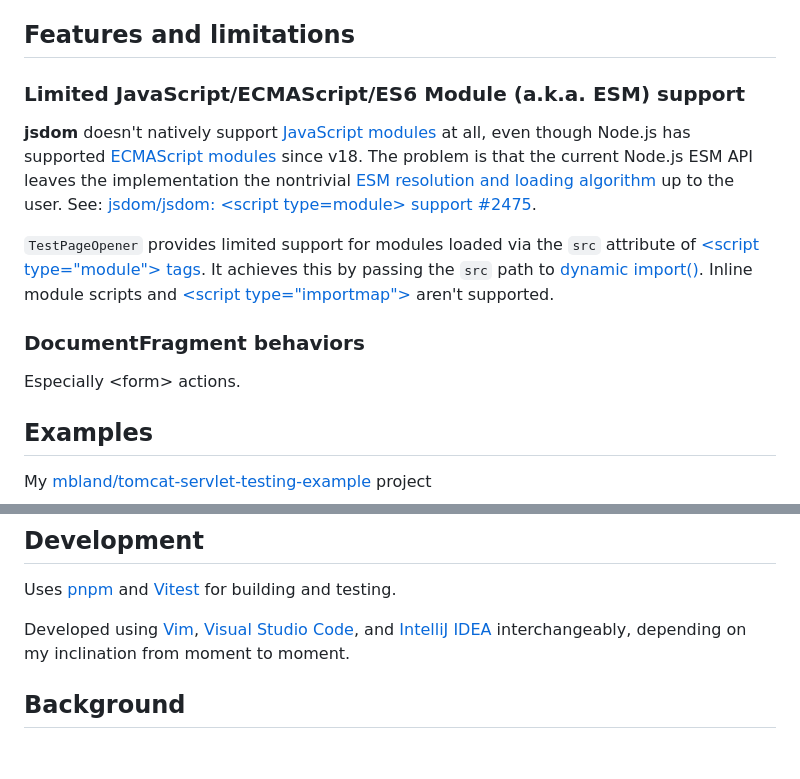
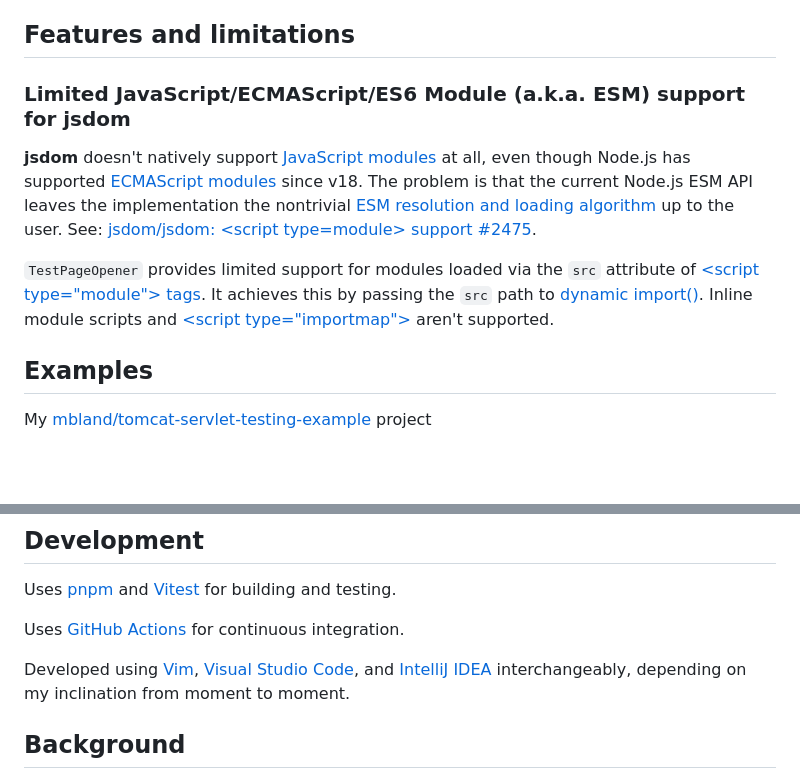
Before and after one commit to mbland/test-page-opener, a Markdown page: README.md, 2 parts joined by grey strips. Rendered like a GitHub page; blank space fills up the shorter version.

Commit message:
A few minor README.md updates
More substantial ones to come, but I want to get the initial tests
working in CI first.

```diff
--- a/README.md
+++ b/README.md
@@ -100,7 +100,7 @@ and the Chain Reaction][].
 
 ## Features and limitations
 
-### Limited JavaScript/ECMAScript/ES6 Module (a.k.a. ESM) support
+### Limited JavaScript/ECMAScript/ES6 Module (a.k.a. ESM) support for jsdom
 
 **jsdom** doesn't natively support [JavaScript modules][] at all, even though
 Node.js has supported [ECMAScript modules][] since v18. The problem is that the
@@ -112,10 +112,6 @@ type=module&gt; support #2475][jsdom-2475].
 attribute of [&lt;script type="module"&gt; tags][esm-script-tag]. It achieves
 this by passing the `src` path to [dynamic import()][]. Inline module scripts
 and [&lt;script type="importmap"&gt;][] aren't supported.
-
-### DocumentFragment behaviors
-
-Especially &lt;form&gt; actions.
 
 ## Examples
 
@@ -136,7 +132,10 @@ My [mbland/tomcat-servlet-testing-example][] project
 
 Uses [pnpm][] and [Vitest][] for building and testing.
 
-Developed using [Vim][], [Visual Studio Code][], and [IntelliJ IDEA][] interchangeably, depending on my inclination from moment to moment.
+Uses [GitHub Actions][] for continuous integration.
+
+Developed using [Vim][], [Visual Studio Code][], and [IntelliJ IDEA][]
+interchangeably, depending on my inclination from moment to moment.
 
 ## Background
 
```
Also changed, not shown: other parts of README.md (+4 -3 lines).
